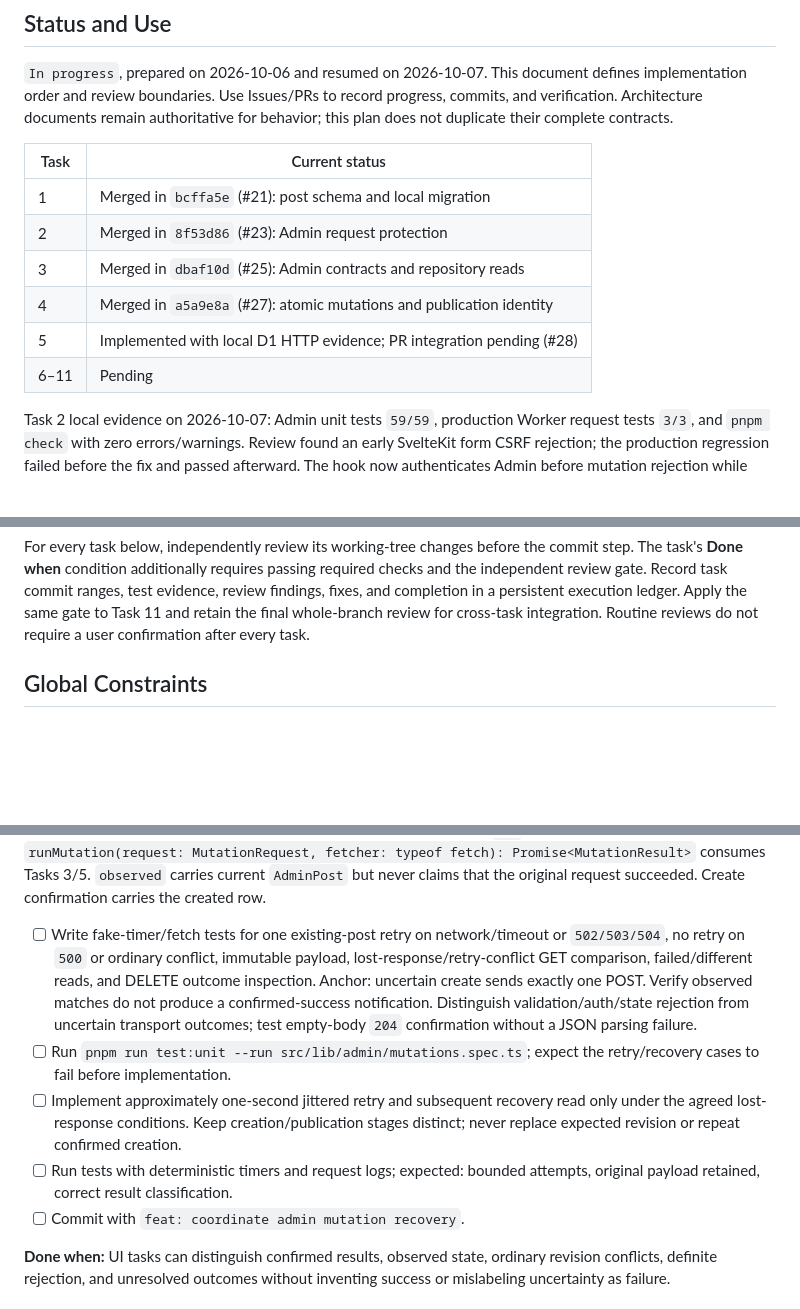
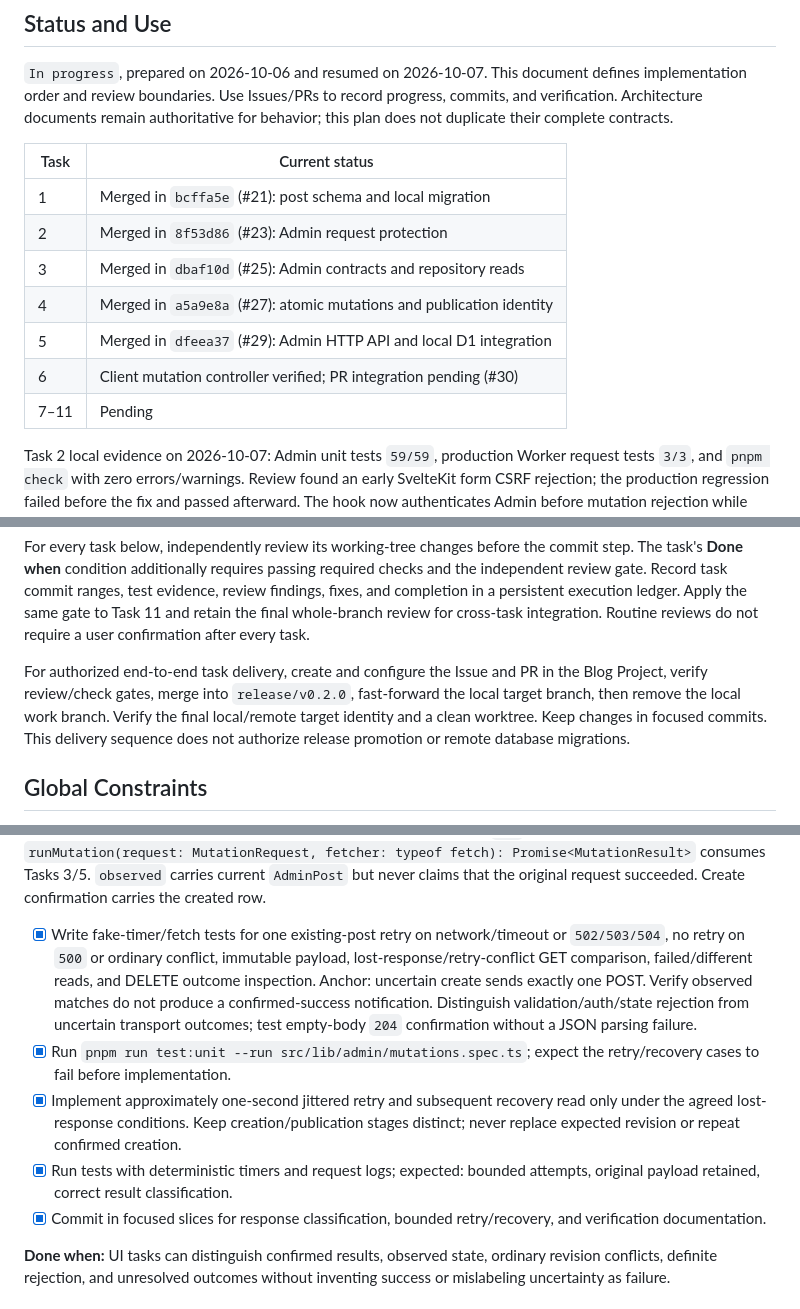
Before and after one commit to herokwon/blog, a Markdown page: docs/operations/v0.2.0-implementation.md, 3 parts joined by grey strips. GitHub-like rendering; blank space fills up the shorter version.

```diff
--- a/docs/operations/v0.2.0-implementation.md
+++ b/docs/operations/v0.2.0-implementation.md
@@ -28,14 +28,15 @@ Use Issues/PRs to record progress, commits, and verification.
 Architecture documents remain authoritative
 for behavior; this plan does not duplicate their complete contracts.
 
-| Task | Current status                                                        |
-| ---- | --------------------------------------------------------------------- |
-| 1    | Merged in `bcffa5e` (#21): post schema and local migration            |
-| 2    | Merged in `8f53d86` (#23): Admin request protection                   |
-| 3    | Merged in `dbaf10d` (#25): Admin contracts and repository reads       |
-| 4    | Merged in `a5a9e8a` (#27): atomic mutations and publication identity  |
-| 5    | Implemented with local D1 HTTP evidence; PR integration pending (#28) |
-| 6–11 | Pending                                                               |
+| Task | Current status                                                       |
+| ---- | -------------------------------------------------------------------- |
+| 1    | Merged in `bcffa5e` (#21): post schema and local migration           |
+| 2    | Merged in `8f53d86` (#23): Admin request protection                  |
+| 3    | Merged in `dbaf10d` (#25): Admin contracts and repository reads      |
+| 4    | Merged in `a5a9e8a` (#27): atomic mutations and publication identity |
+| 5    | Merged in `dfeea37` (#29): Admin HTTP API and local D1 integration   |
+| 6    | Client mutation controller verified; PR integration pending (#30)    |
+| 7–11 | Pending                                                              |
 
 Task 2 local evidence on 2026-10-07: Admin unit tests `59/59`, production
 Worker request tests `3/3`, and `pnpm check` with zero errors/warnings.
@@ -73,6 +74,13 @@ independent review gate. Record task commit ranges, test evidence, review findin
 fixes, and completion in a persistent execution ledger. Apply the same gate to
 Task 11 and retain the final whole-branch review for cross-task integration.
 Routine reviews do not require a user confirmation after every task.
+
+For authorized end-to-end task delivery, create and configure the Issue and PR
+in the Blog Project, verify review/check gates, merge into `release/v0.2.0`,
+fast-forward the local target branch, then remove the local work branch.
+Verify the final local/remote target identity and a clean worktree. Keep changes
+in focused commits. This delivery sequence does not authorize release promotion
+or remote database migrations.
 
 ## Global Constraints
 
@@ -334,21 +342,21 @@ body; its request retains the known ID. Do not parse a `204` response as JSON.
 consumes Tasks 3/5. `observed` carries current `AdminPost` but never claims that
 the original request succeeded. Create confirmation carries the created row.
 
-- [ ] Write fake-timer/fetch tests for one existing-post retry on network/timeout
+- [x] Write fake-timer/fetch tests for one existing-post retry on network/timeout
       or `502/503/504`, no retry on `500` or ordinary conflict, immutable payload,
       lost-response/retry-conflict GET comparison, failed/different reads, and DELETE
       outcome inspection. Anchor: uncertain create sends exactly one POST.
       Verify observed matches do not produce a confirmed-success notification.
       Distinguish validation/auth/state rejection from uncertain transport outcomes;
       test empty-body `204` confirmation without a JSON parsing failure.
-- [ ] Run `pnpm run test:unit --run src/lib/admin/mutations.spec.ts`; expect the
+- [x] Run `pnpm run test:unit --run src/lib/admin/mutations.spec.ts`; expect the
       retry/recovery cases to fail before implementation.
-- [ ] Implement approximately one-second jittered retry and subsequent recovery
+- [x] Implement approximately one-second jittered retry and subsequent recovery
       read only under the agreed lost-response conditions. Keep creation/publication
       stages distinct; never replace expected revision or repeat confirmed creation.
-- [ ] Run tests with deterministic timers and request logs; expected: bounded
+- [x] Run tests with deterministic timers and request logs; expected: bounded
       attempts, original payload retained, correct result classification.
-- [ ] Commit with `feat: coordinate admin mutation recovery`.
+- [x] Commit in focused slices for response classification, bounded retry/recovery, and verification documentation.
 
 **Done when:** UI tasks can distinguish confirmed results, observed state,
 ordinary revision conflicts, definite rejection, and unresolved outcomes without
```
Also changed, not shown: docs/architecture/api-design.md (+21 -0 lines), docs/operations/admin-validation.md (+17 -0 lines).
